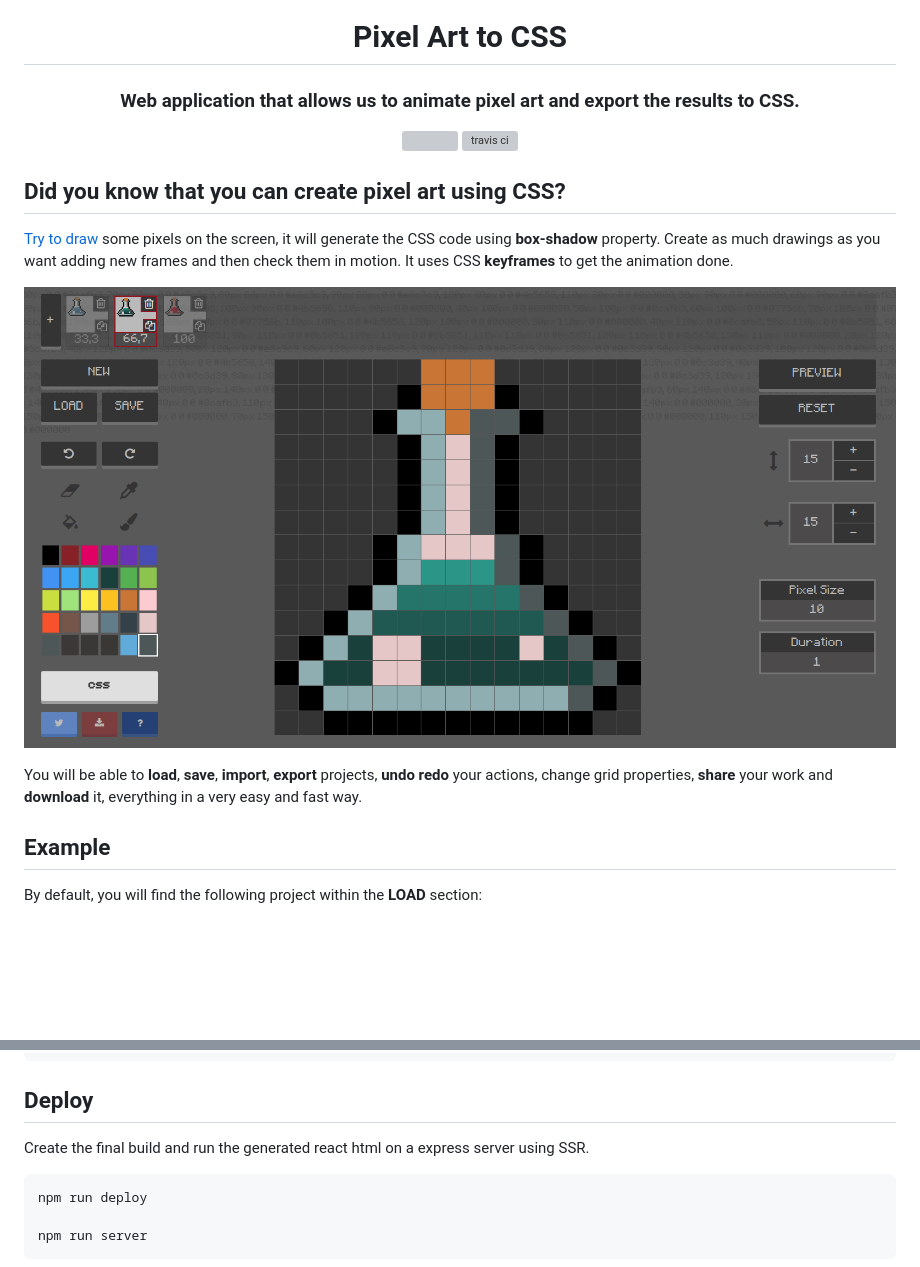
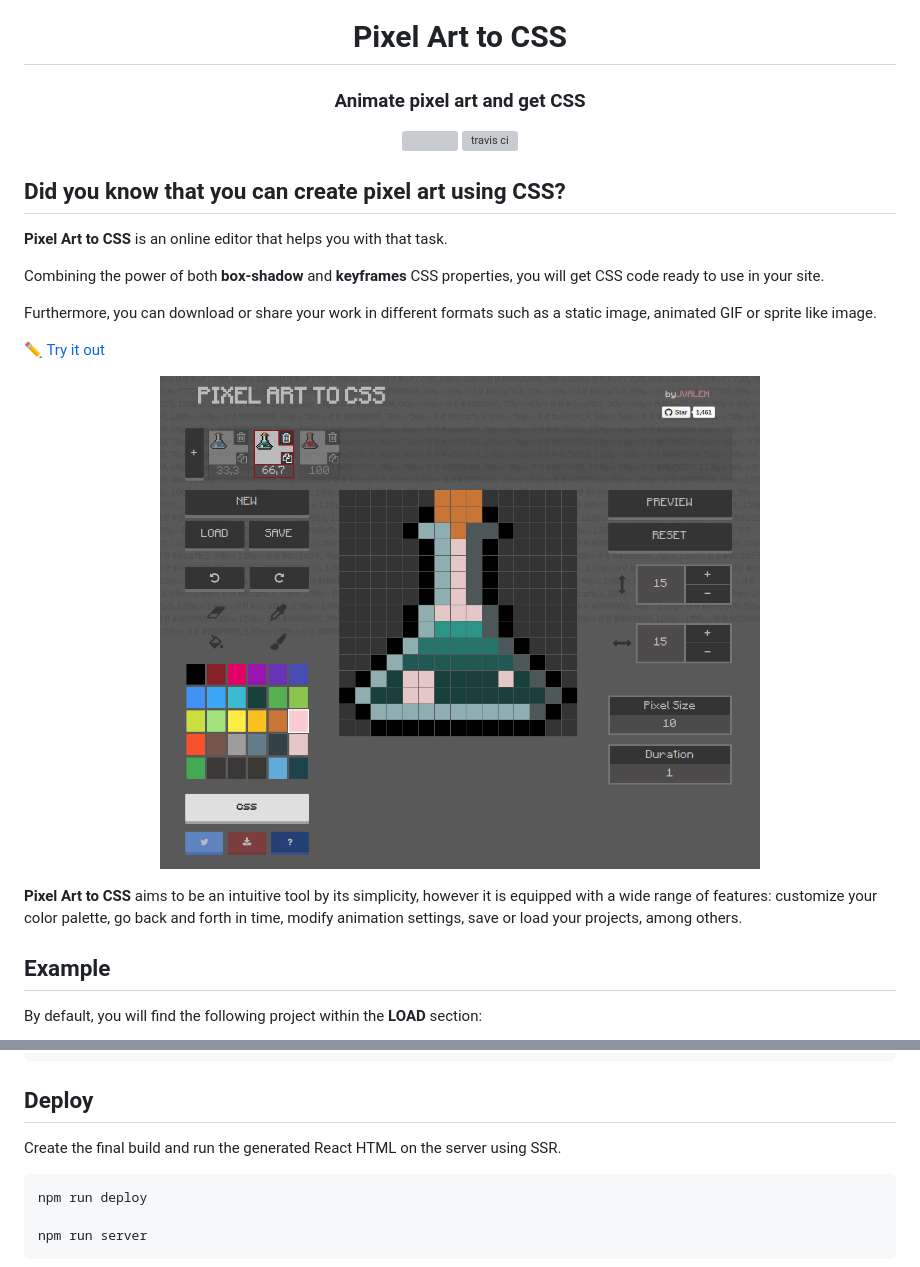
Before and after one commit to evgenmam/pixel-art-react, a Markdown page: README.md, 2 parts joined by grey strips. GitHub-like rendering; pictures changed too: screenshots/screenshot-potion.png; blank space fills up the shorter version; grey boxes are pictures that could not be loaded.

````diff
--- a/README.md
+++ b/README.md
@@ -4,7 +4,7 @@
 <h1 align="center">Pixel Art to CSS</h1>
 <p align="center">
   <h3 align="center">
-    Web application that allows us to animate pixel art and export the results to CSS.
+    Animate pixel art and get CSS
   </h3>
 </p>
 <p align="center">
@@ -14,13 +14,19 @@
 
 ## Did you know that you can create pixel art using CSS?
 
-[Try to draw](https://www.pixelartcss.com/) some pixels on the screen, it will generate the CSS code using **box-shadow** property. Create as much drawings as you want adding new frames and then check them in motion. It uses CSS **keyframes** to get the animation done.
+**Pixel Art to CSS** is an online editor that helps you with that task.
+
+Combining the power of both **box-shadow** and **keyframes** CSS properties, you will get CSS code ready to use in your site.
+
+Furthermore, you can download or share your work in different formats such as a static image, animated GIF or sprite like image.
+
+:pencil2: [Try it out](https://www.pixelartcss.com/)
 
 <p align="center">
-  <img src="screenshots/screenshot-potion.png">
+  <img width="600" src="screenshots/screenshot-potion.png">
 </p>
 
-You will be able to **load**, **save**, **import**, **export** projects, **undo** **redo** your actions, change grid properties, **share** your work and **download** it, everything in a very easy and fast way.
+**Pixel Art to CSS** aims to be an intuitive tool by its simplicity, however it is equipped with a wide range of features: customize your color palette, go back and forth in time, modify animation settings, save or load your projects, among others.
 
 ## Example
 
@@ -58,7 +64,7 @@ npm run development
 
 ## Deploy
 
-Create the final build and run the generated react html on a express server using SSR.
+Create the final build and run the generated React HTML on the server using SSR.
 
 ```bash
 npm run deploy
````
